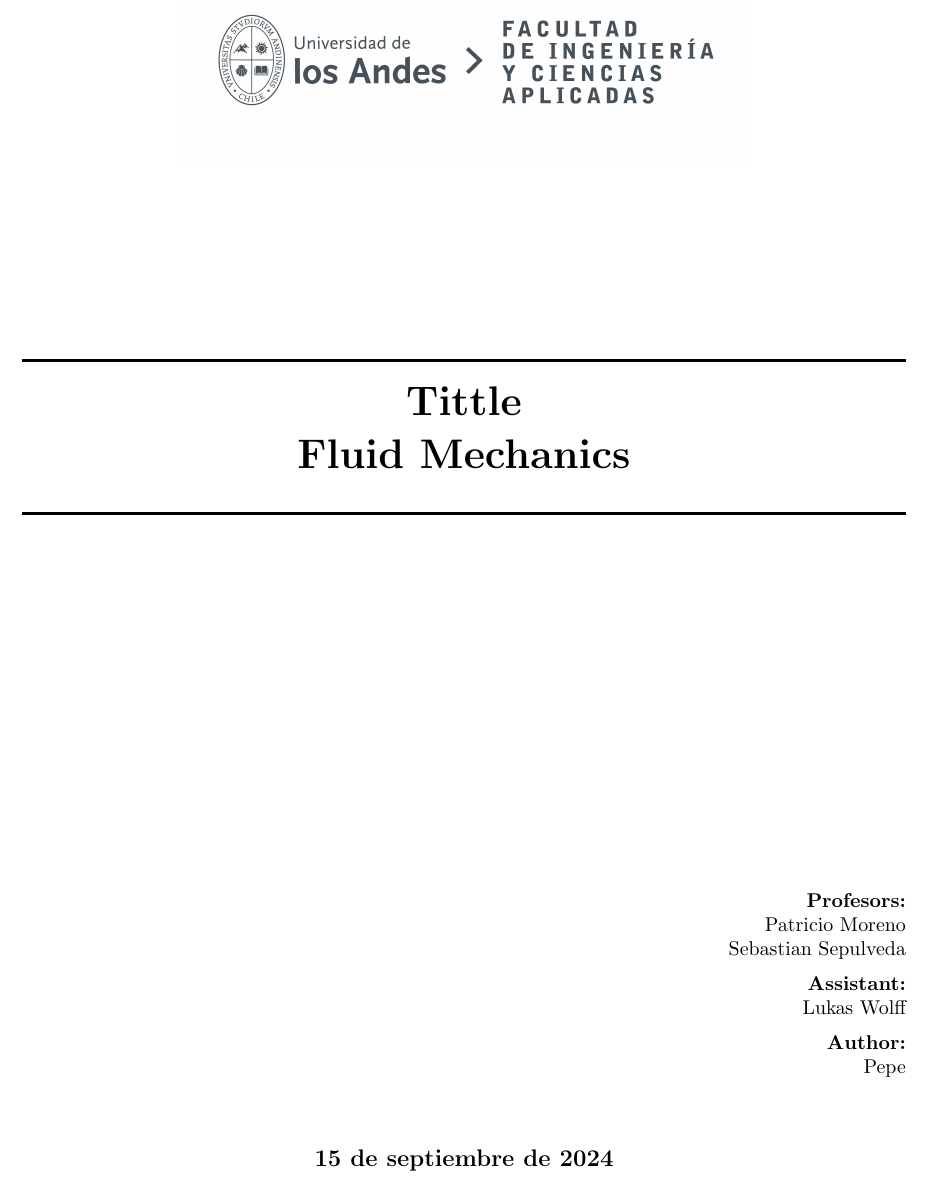
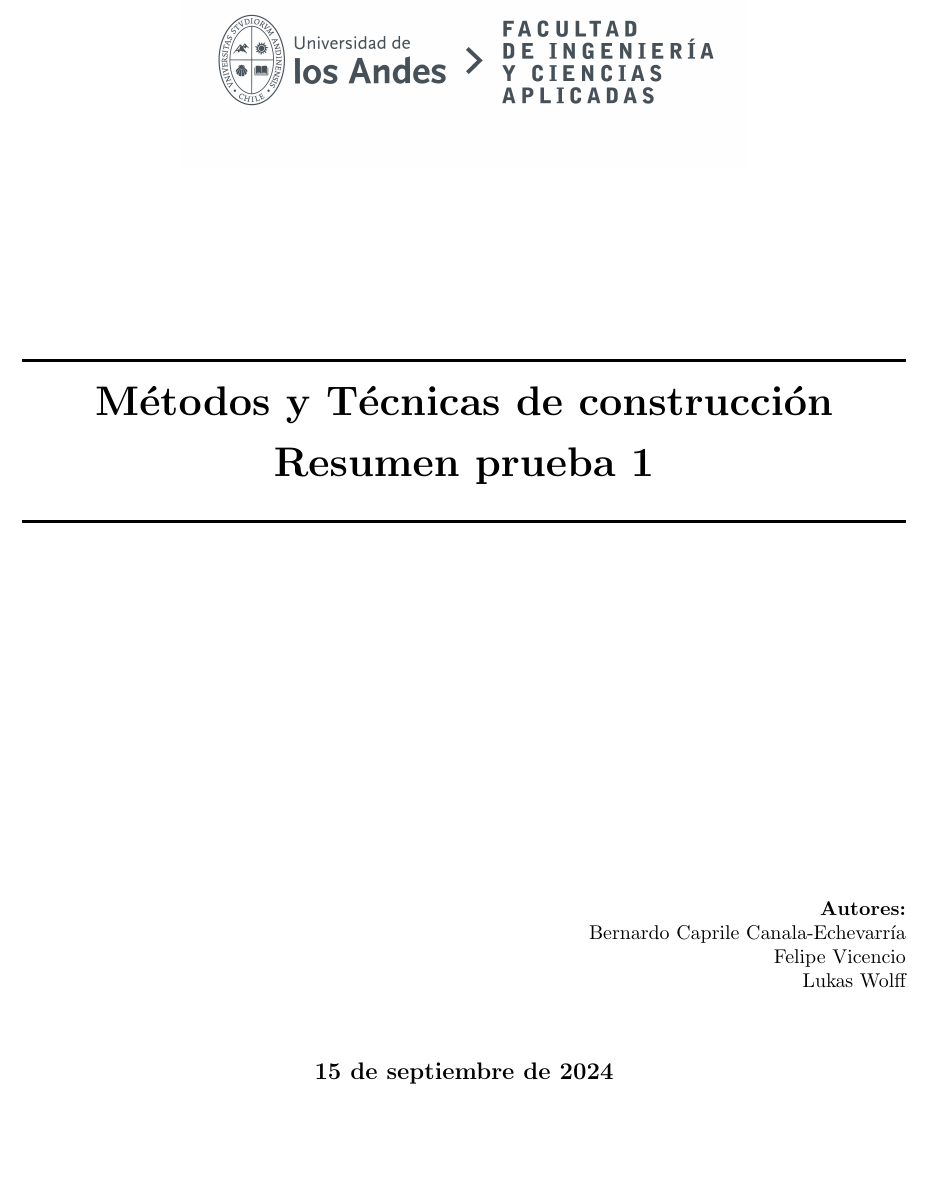
Before and after one commit to LukasWolff2002/P_1_M-T, a LaTeX document (apuntes.tex): part of page 1 of 22, cut at the place of the change, the shorter picture padded with empty space. Compiled offline with pdfLaTeX.

Commit message:
arreglos

```diff
--- a/apuntes.tex
+++ b/apuntes.tex
@@ -34,7 +34,7 @@
 \renewcommand{\headrulewidth}{0pt}
 \renewcommand{\footrulewidth}{0pt} % Desactiva la línea horizontal predeterminada en el pie
 \setlength{\headheight}{2cm} % Ajusta la altura del encabezado para hacer espacio para la línea
-\fancyhead[L]{\raisebox{0.20cm}{\textbf{Fluid Mechanics}}} % Añade el texto en la parte izquierda del encabezado, subiéndolo ligeramente
+\fancyhead[L]{\raisebox{0.20cm}{\textbf{Métodos y técnicas de cosntrucción}}} % Añade el texto en la parte izquierda del encabezado, subiéndolo ligeramente
 \fancyhead[R]{\raisebox{0.1cm}{\includegraphics[width=0.25\linewidth]{LOGO_UNIVERSIDAD.jpg}}} % Añade la imagen en la parte derecha del encabezado y súbela un poco
 \fancyhead[C]{\rule{\textwidth}{0.6pt}} % Añade una línea horizontal superior centrada
 \fancyfoot[C]{\rule{\textwidth}{0.6pt}} % Añade una línea horizontal en el pie de página centrada
@@ -88,24 +88,19 @@
 %	SECCION DEL TITULO
 %----------------------------------------------------------------------------------------
 \HRule \\[0.4cm]
-{ \huge \bfseries Tittle}\\[0.4cm] % Titulo del documento
-{ \huge \bfseries Fluid Mechanics}\\[0.4cm] % Titulo del documento
+{ \huge \bfseries Métodos y Técnicas de construcción}\\[0.4cm] % Titulo del documento
+{ \huge \bfseries Resumen prueba 1}\\[0.4cm] % Titulo del documento
 \HRule \\[1.5cm]
  \vspace{5cm}
 %----------------------------------------------------------------------------------------
 %	SECCION DEL AUTOR
 %----------------------------------------------------------------------------------------
 \begin{flushright}
-    { \textbf{Profesors:}\\
-    Patricio Moreno\\
-    Sebastian Sepulveda\\
-    \vspace{0.2cm}
-    \textbf{Assistant:}\\
+    { \textbf{Autores:}\\
+    Bernardo Caprile Canala-Echevarría\\
+    Felipe Vicencio\\
     Lukas Wolff\\
-    \vspace{0.2cm}
-    \textbf{Author:}\\
-    Pepe\\
-}
+    }
 \end{flushright}
 \vspace{1cm}
 %----------------------------------------------------------------------------------------
```
Also changed, not shown: 8 other files.
